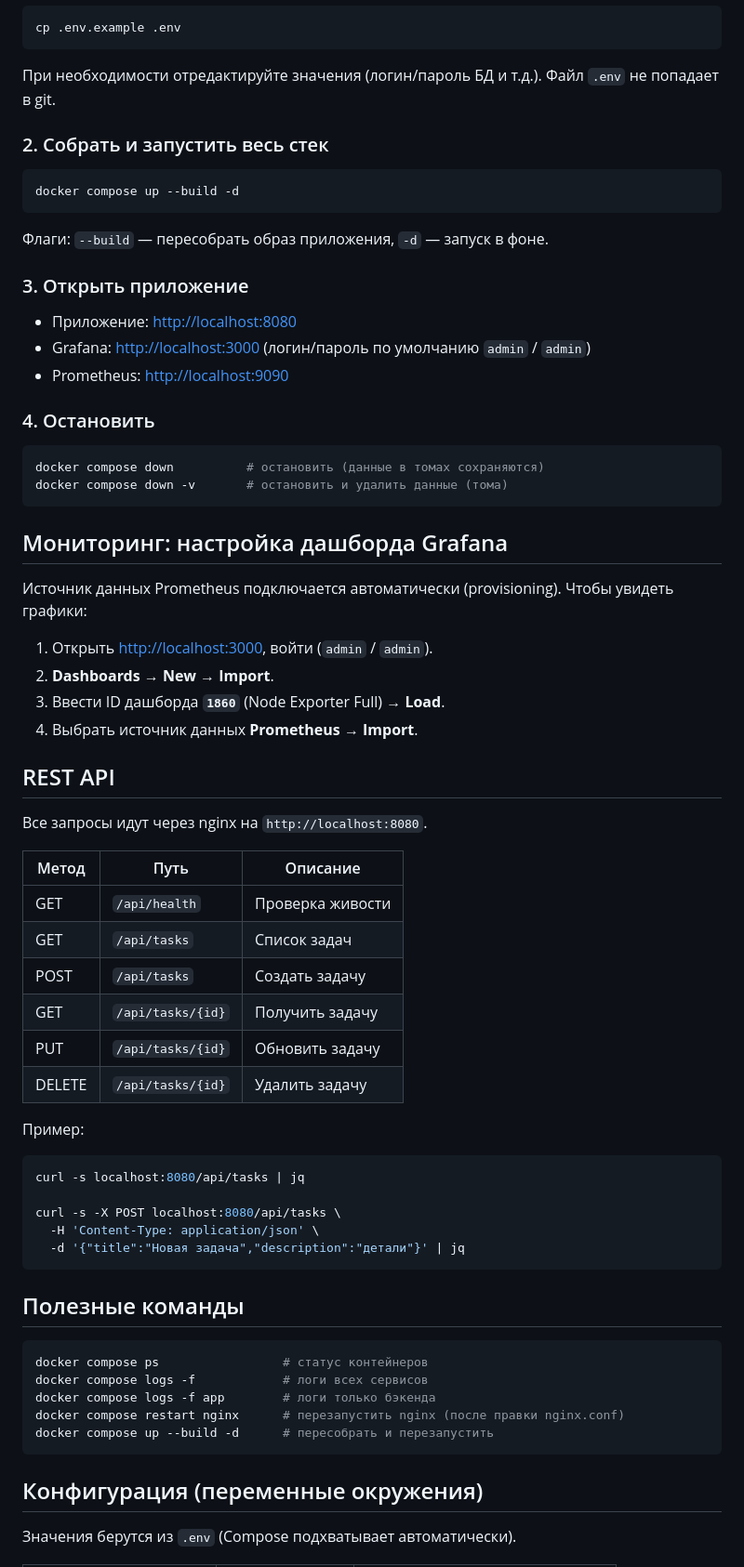
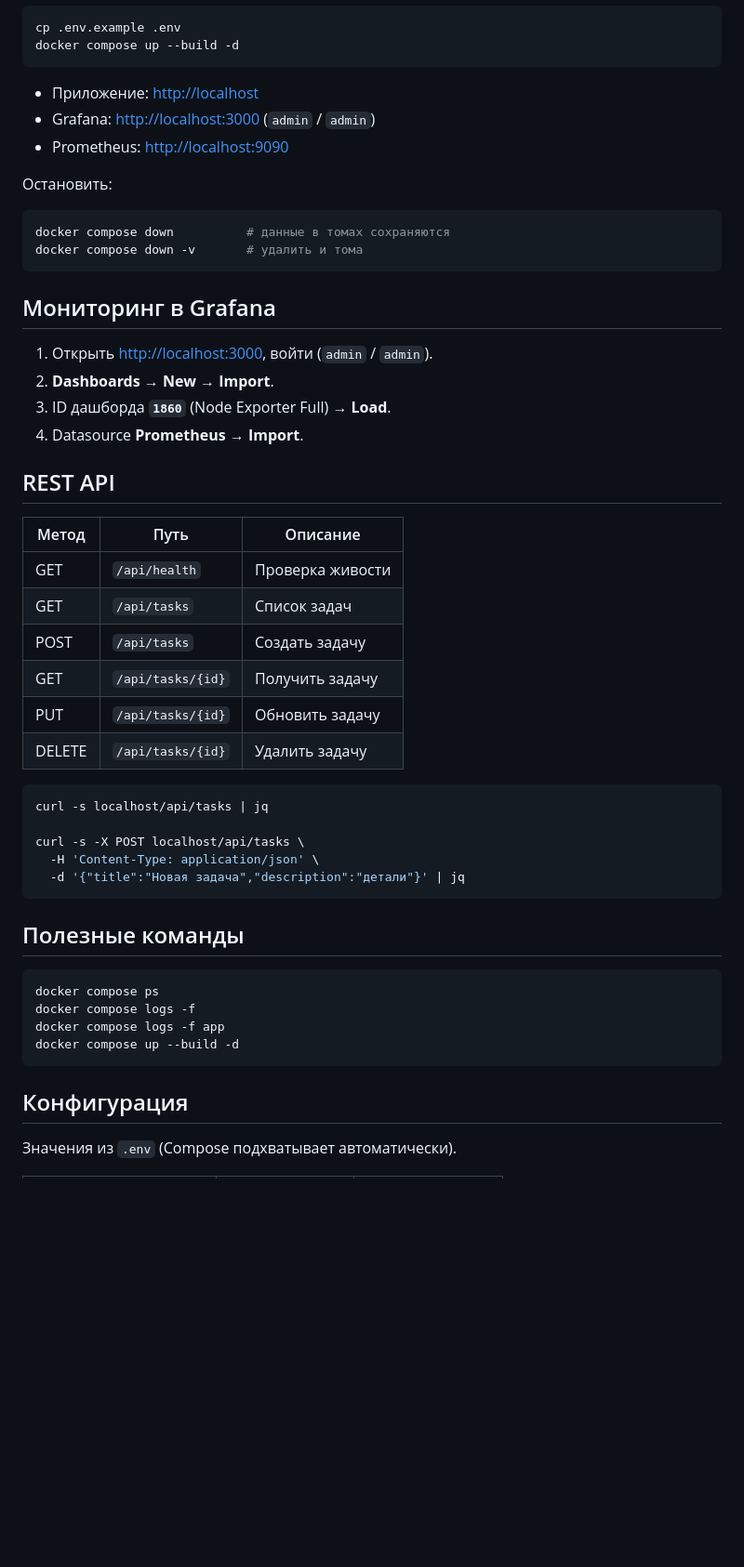
Before and after one commit to DmitrieugeneGit/devops-practices, a Markdown page: README.md, the part around one of its changes. Shown at 93% size. Drawn GitHub-style; blank space fills up the shorter version.

````diff
--- a/README.md
+++ b/README.md
@@ -77,42 +58,27 @@ devops-practices/
 ```bash
 cp .env.example .env
-```
-
-При необходимости отредактируйте значения (логин/пароль БД и т.д.). Файл `.env` не попадает в git.
-
-### 2. Собрать и запустить весь стек
-
-```bash
 docker compose up --build -d
 ```
 
-Флаги: `--build` — пересобрать образ приложения, `-d` — запуск в фоне.
-
-### 3. Открыть приложение
-
-- Приложение: <http://localhost:8080>
-- Grafana: <http://localhost:3000> (логин/пароль по умолчанию `admin` / `admin`)
+- Приложение: <http://localhost>
+- Grafana: <http://localhost:3000> (`admin` / `admin`)
 - Prometheus: <http://localhost:9090>
 
-### 4. Остановить
+Остановить:
 
 ```bash
-docker compose down          # остановить (данные в томах сохраняются)
-docker compose down -v       # остановить и удалить данные (тома)
+docker compose down          # данные в томах сохраняются
+docker compose down -v       # удалить и тома
 ```
 
-## Мониторинг: настройка дашборда Grafana
-
-Источник данных Prometheus подключается автоматически (provisioning). Чтобы увидеть графики:
+## Мониторинг в Grafana
 
 1. Открыть <http://localhost:3000>, войти (`admin` / `admin`).
 2. **Dashboards → New → Import**.
-3. Ввести ID дашборда **`1860`** (Node Exporter Full) → **Load**.
-4. Выбрать источник данных **Prometheus** → **Import**.
+3. ID дашборда **`1860`** (Node Exporter Full) → **Load**.
+4. Datasource **Prometheus** → **Import**.
 
 ## REST API
-
-Все запросы идут через nginx на `http://localhost:8080`.
 
 | Метод  | Путь              | Описание          |
 |--------|-------------------|-------------------|
@@ -123,12 +89,10 @@ docker compose down -v       # остановить и удалить данны
 | PUT    | `/api/tasks/{id}` | Обновить задачу   |
 | DELETE | `/api/tasks/{id}` | Удалить задачу    |
 
-Пример:
+```bash
+curl -s localhost/api/tasks | jq
 
-```bash
-curl -s localhost:8080/api/tasks | jq
-
-curl -s -X POST localhost:8080/api/tasks \
+curl -s -X POST localhost/api/tasks \
   -H 'Content-Type: application/json' \
   -d '{"title":"Новая задача","description":"детали"}' | jq
 ```
@@ -136,14 +100,13 @@ curl -s -X POST localhost:8080/api/tasks \
 ## Полезные команды
 
 ```bash
-docker compose ps                 # статус контейнеров
-docker compose logs -f            # логи всех сервисов
-docker compose logs -f app        # логи только бэкенда
-docker compose restart nginx      # перезапустить nginx (после правки nginx.conf)
-docker compose up --build -d      # пересобрать и перезапустить
+docker compose ps
+docker compose logs -f
+docker compose logs -f app
+docker compose up --build -d
 ```
 
-## Конфигурация (переменные окружения)
+## Конфигурация
 
-Значения берутся из `.env` (Compose подхватывает автоматически).
+Значения из `.env` (Compose подхватывает автоматически).
 
````
Also changed, not shown: other parts of README.md (+37 -69 lines).
